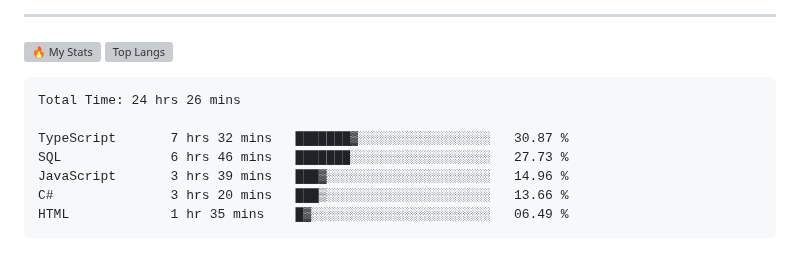
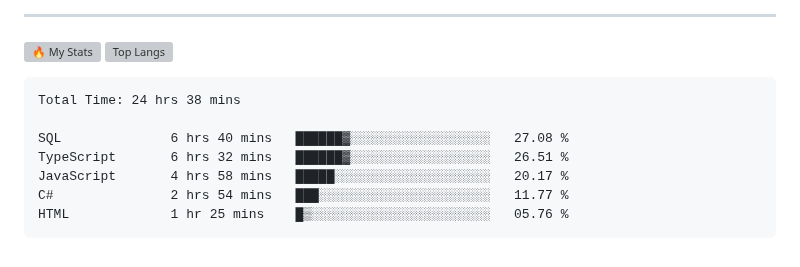
Before and after one commit to gr1d99/gr1d99, a Markdown page: README.md, the part around the change. Rendered like a GitHub page; grey boxes are pictures that could not be loaded.

Commit message:
Updated waka-readme graph with new metrics

````diff
--- a/README.md
+++ b/README.md
@@ -50,13 +50,13 @@
 <!--START_SECTION:waka-->
 
 ```txt
-Total Time: 24 hrs 26 mins
+Total Time: 24 hrs 38 mins
 
-TypeScript       7 hrs 32 mins   ███████▓░░░░░░░░░░░░░░░░░   30.87 %
-SQL              6 hrs 46 mins   ███████░░░░░░░░░░░░░░░░░░   27.73 %
-JavaScript       3 hrs 39 mins   ███▓░░░░░░░░░░░░░░░░░░░░░   14.96 %
-C#               3 hrs 20 mins   ███▒░░░░░░░░░░░░░░░░░░░░░   13.66 %
-HTML             1 hr 35 mins    █▓░░░░░░░░░░░░░░░░░░░░░░░   06.49 %
+SQL              6 hrs 40 mins   ██████▓░░░░░░░░░░░░░░░░░░   27.08 %
+TypeScript       6 hrs 32 mins   ██████▓░░░░░░░░░░░░░░░░░░   26.51 %
+JavaScript       4 hrs 58 mins   █████░░░░░░░░░░░░░░░░░░░░   20.17 %
+C#               2 hrs 54 mins   ███░░░░░░░░░░░░░░░░░░░░░░   11.77 %
+HTML             1 hr 25 mins    █▒░░░░░░░░░░░░░░░░░░░░░░░   05.76 %
 ```
 
 <!--END_SECTION:waka-->
````
